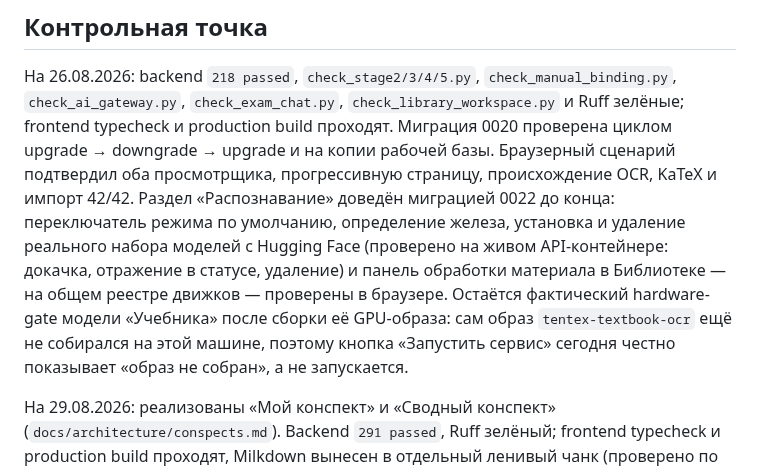
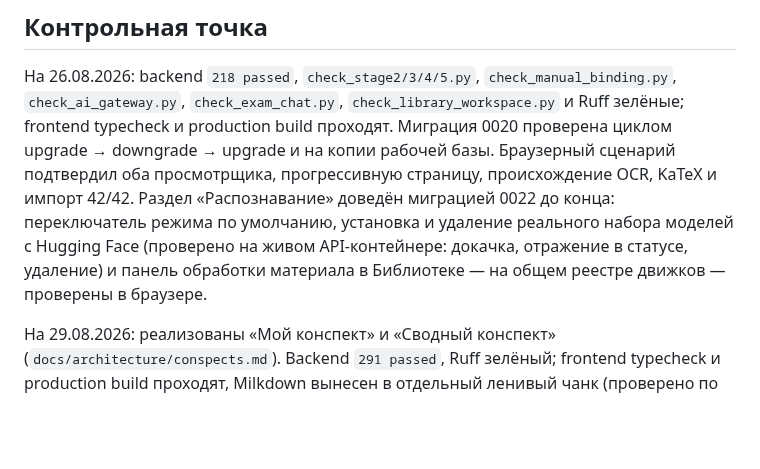
Before and after one commit to tneki22/Tentex, a Markdown page: STATUS.md, the part around one of its changes. Rendered like a GitHub page; blank space fills up the shorter version.

```diff
--- a/STATUS.md
+++ b/STATUS.md
@@ -86,13 +90,9 @@ OCR и ручная правка, поиск, ручные привязки и
 циклом upgrade → downgrade → upgrade и на копии рабочей базы. Браузерный сценарий
 подтвердил оба просмотрщика, прогрессивную страницу, происхождение OCR, KaTeX и импорт
 42/42. Раздел «Распознавание» доведён миграцией 0022 до конца: переключатель режима
-по умолчанию, определение железа, установка и удаление реального набора моделей с
-Hugging Face (проверено на живом API-контейнере: докачка, отражение в статусе,
-удаление) и панель обработки материала в Библиотеке — на общем реестре движков —
-проверены в браузере. Остаётся фактический hardware-gate модели «Учебника» после
-сборки её GPU-образа: сам образ `tentex-textbook-ocr` ещё не собирался на этой машине,
-поэтому кнопка «Запустить сервис» сегодня честно показывает «образ не собран», а не
-запускается.
+по умолчанию, установка и удаление реального набора моделей с Hugging Face (проверено
+на живом API-контейнере: докачка, отражение в статусе, удаление) и панель обработки
+материала в Библиотеке — на общем реестре движков — проверены в браузере.
 
 На 29.08.2026: реализованы «Мой конспект» и «Сводный конспект» (`docs/architecture/conspects.md`).
 Backend `291 passed`, Ruff зелёный; frontend typecheck и production build проходят,
```
Also changed, not shown: other parts of STATUS.md (+31 -14 lines).
